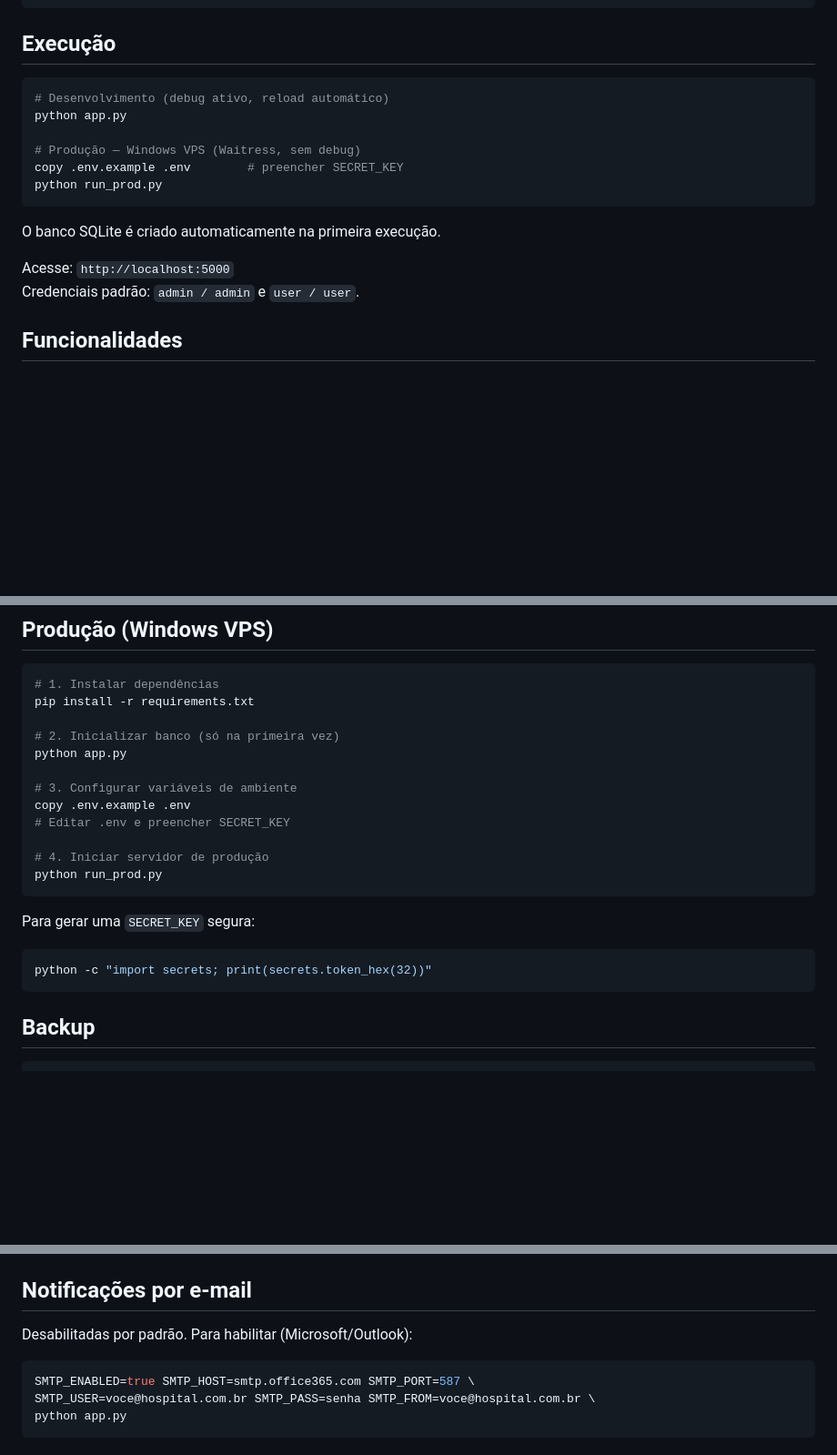
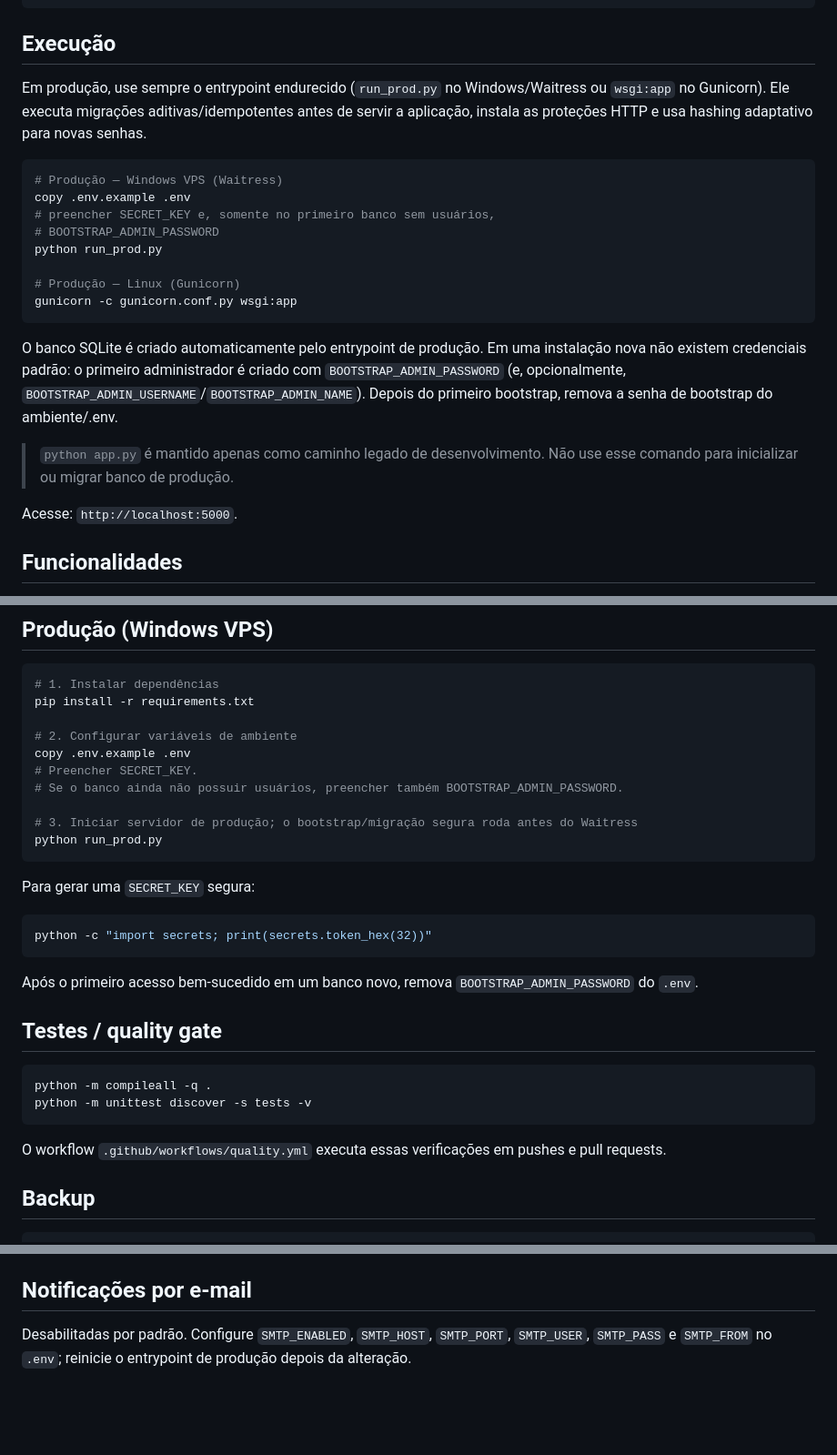
Before and after one commit to lloupp/erp-todo, a Markdown page: README.md, 3 parts joined by grey strips. Shown at 91% size. Rendered like a GitHub page; blank space fills up the shorter version.

Commit message:
docs: document hardened startup and bootstrap credentials

````diff
--- a/README.md
+++ b/README.md
@@ -13,19 +13,24 @@ pip install -r requirements.txt
 
 ## Execução
 
+Em produção, use sempre o entrypoint endurecido (`run_prod.py` no Windows/Waitress ou `wsgi:app` no Gunicorn). Ele executa migrações aditivas/idempotentes antes de servir a aplicação, instala as proteções HTTP e usa hashing adaptativo para novas senhas.
+
 ```bash
-# Desenvolvimento (debug ativo, reload automático)
-python app.py
+# Produção — Windows VPS (Waitress)
+copy .env.example .env
+# preencher SECRET_KEY e, somente no primeiro banco sem usuários,
+# BOOTSTRAP_ADMIN_PASSWORD
+python run_prod.py
 
-# Produção — Windows VPS (Waitress, sem debug)
-copy .env.example .env        # preencher SECRET_KEY
-python run_prod.py
+# Produção — Linux (Gunicorn)
+gunicorn -c gunicorn.conf.py wsgi:app
 ```
 
-O banco SQLite é criado automaticamente na primeira execução.
+O banco SQLite é criado automaticamente pelo entrypoint de produção. Em uma instalação nova não existem credenciais padrão: o primeiro administrador é criado com `BOOTSTRAP_ADMIN_PASSWORD` (e, opcionalmente, `BOOTSTRAP_ADMIN_USERNAME`/`BOOTSTRAP_ADMIN_NAME`). Depois do primeiro bootstrap, remova a senha de bootstrap do ambiente/.env.
 
-Acesse: `http://localhost:5000`
-Credenciais padrão: `admin / admin` e `user / user`.
+> `python app.py` é mantido apenas como caminho legado de desenvolvimento. Não use esse comando para inicializar ou migrar banco de produção.
+
+Acesse: `http://localhost:5000`.
 
 ## Funcionalidades
 
@@ -119,14 +124,12 @@ Cada relatório tem preview inline e exportação CSV pronta para Excel.
 # 1. Instalar dependências
 pip install -r requirements.txt
 
-# 2. Inicializar banco (só na primeira vez)
-python app.py
+# 2. Configurar variáveis de ambiente
+copy .env.example .env
+# Preencher SECRET_KEY.
+# Se o banco ainda não possuir usuários, preencher também BOOTSTRAP_ADMIN_PASSWORD.
 
-# 3. Configurar variáveis de ambiente
-copy .env.example .env
-# Editar .env e preencher SECRET_KEY
-
-# 4. Iniciar servidor de produção
+# 3. Iniciar servidor de produção; o bootstrap/migração segura roda antes do Waitress
 python run_prod.py
 ```
 
@@ -134,6 +137,17 @@ Para gerar uma `SECRET_KEY` segura:
 ```bash
 python -c "import secrets; print(secrets.token_hex(32))"
 ```
+
+Após o primeiro acesso bem-sucedido em um banco novo, remova `BOOTSTRAP_ADMIN_PASSWORD` do `.env`.
+
+## Testes / quality gate
+
+```bash
+python -m compileall -q .
+python -m unittest discover -s tests -v
+```
+
+O workflow `.github/workflows/quality.yml` executa essas verificações em pushes e pull requests.
 
 ## Backup
 
@@ -153,10 +167,4 @@ Backups são salvos em `backups/` e removidos automaticamente após 7 dias.
 
 ## Notificações por e-mail
 
-Desabilitadas por padrão. Para habilitar (Microsoft/Outlook):
-
-```bash
-SMTP_ENABLED=true SMTP_HOST=smtp.office365.com SMTP_PORT=587 \
-SMTP_USER=voce@hospital.com.br SMTP_PASS=senha SMTP_FROM=voce@hospital.com.br \
-python app.py
-```
+Desabilitadas por padrão. Configure `SMTP_ENABLED`, `SMTP_HOST`, `SMTP_PORT`, `SMTP_USER`, `SMTP_PASS` e `SMTP_FROM` no `.env`; reinicie o entrypoint de produção depois da alteração.
````
